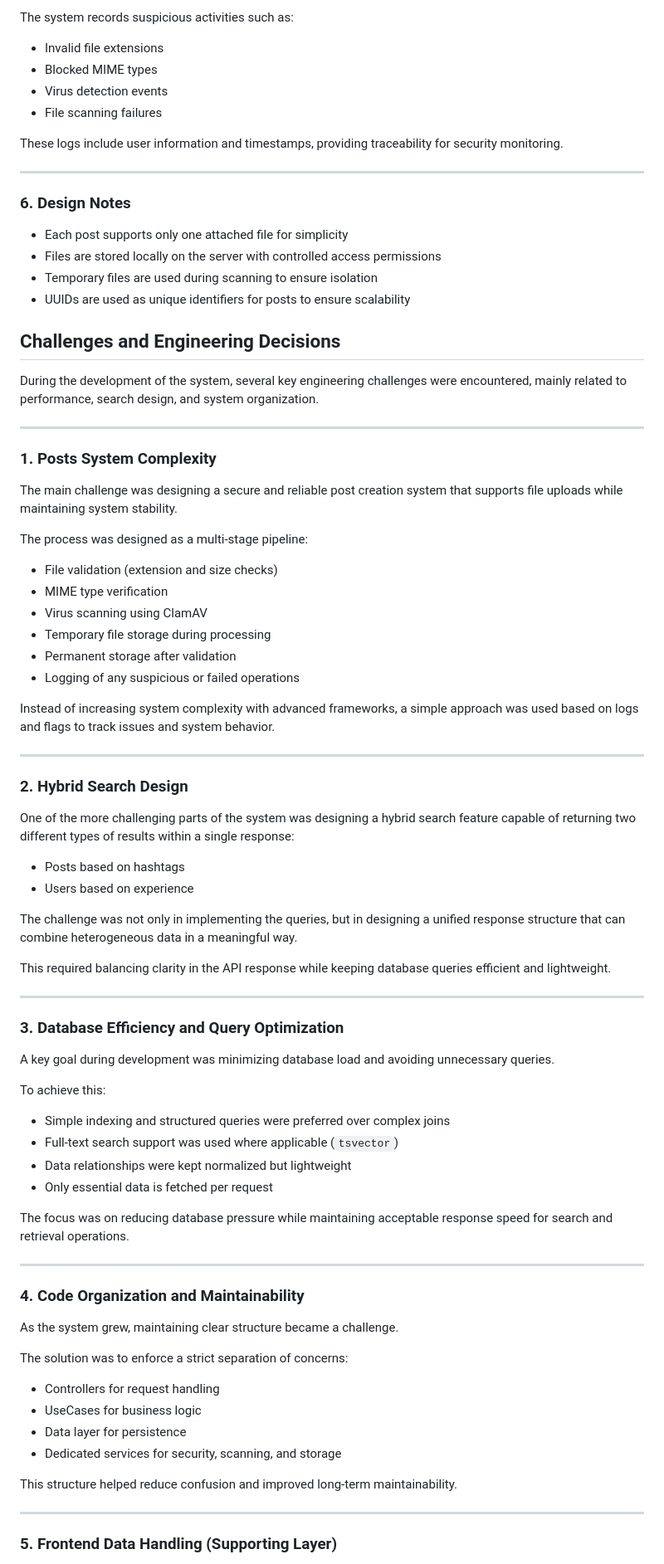
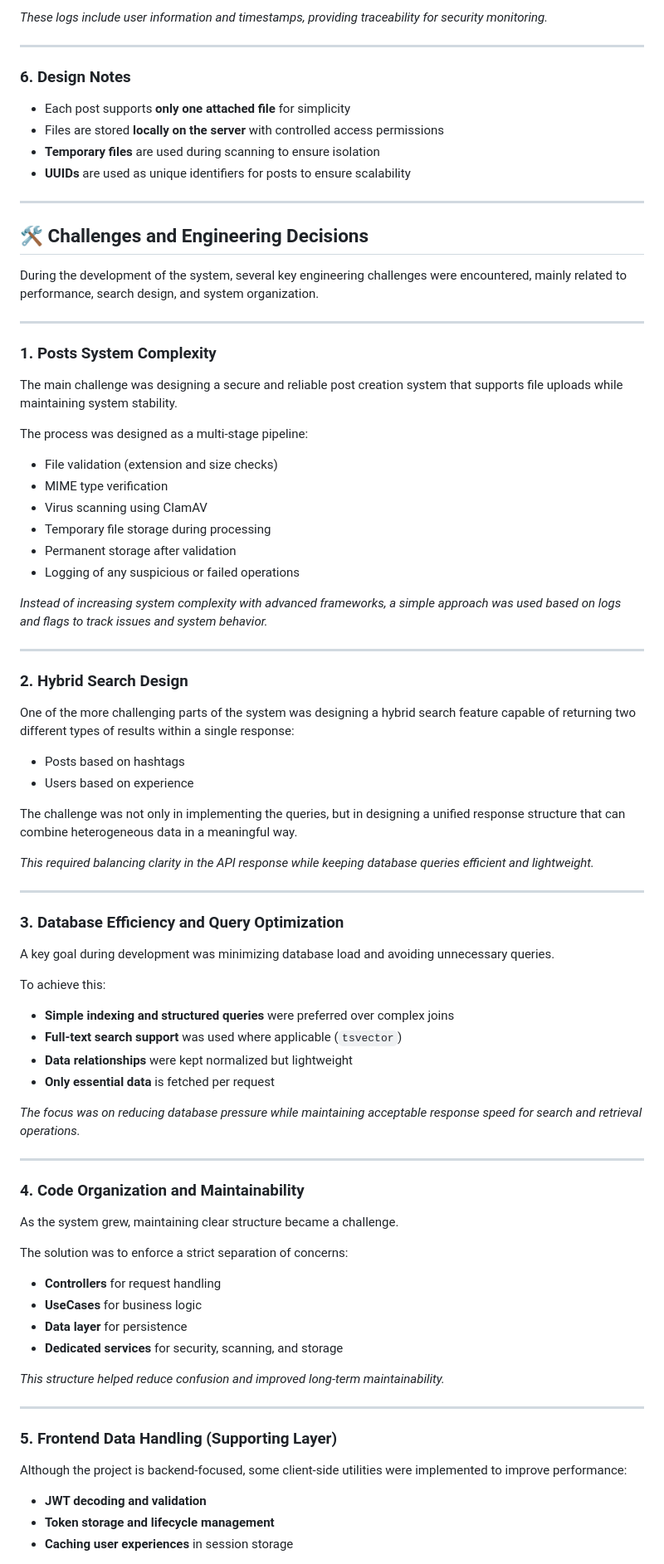
Before and after one commit to AsmaeelAli/Techno-Valley-BackEnd, a Markdown page: README.md, the part around one of its changes. Shown at 83% size. Drawn GitHub-style.

```diff
--- a/README.md
+++ b/README.md
@@ -287,86 +255,77 @@ Before saving a post, the system performs:
 
-The system records suspicious activities such as:
-
-- Invalid file extensions
-- Blocked MIME types
-- Virus detection events
-- File scanning failures
-
-These logs include user information and timestamps, providing traceability for security monitoring.
+*These logs include user information and timestamps, providing traceability for security monitoring.*
 
 ---
 
 ### 6. Design Notes
+* Each post supports **only one attached file** for simplicity
+* Files are stored **locally on the server** with controlled access permissions
+* **Temporary files** are used during scanning to ensure isolation
+* **UUIDs** are used as unique identifiers for posts to ensure scalability
 
-- Each post supports only one attached file for simplicity
-- Files are stored locally on the server with controlled access permissions
-- Temporary files are used during scanning to ensure isolation
-- UUIDs are used as unique identifiers for posts to ensure scalability
+---
 
-
-
-## Challenges and Engineering Decisions
+## 🛠️ Challenges and Engineering Decisions
 
 During the development of the system, several key engineering challenges were encountered, mainly related to performance, search design, and system organization.
 
 ---
 
 ### 1. Posts System Complexity
-
 The main challenge was designing a secure and reliable post creation system that supports file uploads while maintaining system stability.
 
 The process was designed as a multi-stage pipeline:
-- File validation (extension and size checks)
-- MIME type verification
-- Virus scanning using ClamAV
-- Temporary file storage during processing
-- Permanent storage after validation
-- Logging of any suspicious or failed operations
+* File validation (extension and size checks)
+* MIME type verification
+* Virus scanning using ClamAV
+* Temporary file storage during processing
+* Permanent storage after validation
+* Logging of any suspicious or failed operations
 
-Instead of increasing system complexity with advanced frameworks, a simple approach was used based on logs and flags to track issues and system behavior.
+*Instead of increasing system complexity with advanced frameworks, a simple approach was used based on logs and flags to track issues and system behavior.*
 
 ---
 
 ### 2. Hybrid Search Design
-
 One of the more challenging parts of the system was designing a hybrid search feature capable of returning two different types of results within a single response:
-
-- Posts based on hashtags
-- Users based on experience
+* Posts based on hashtags
+* Users based on experience
 
 The challenge was not only in implementing the queries, but in designing a unified response structure that can combine heterogeneous data in a meaningful way.
 
-This required balancing clarity in the API response while keeping database queries efficient and lightweight.
+*This required balancing clarity in the API response while keeping database queries efficient and lightweight.*
 
 ---
 
 ### 3. Database Efficiency and Query Optimization
-
 A key goal during development was minimizing database load and avoiding unnecessary queries.
 
 To achieve this:
-- Simple indexing and structured queries were preferred over complex joins
-- Full-text search support was used where applicable (`tsvector`)
-- Data relationships were kept normalized but lightweight
-- Only essential data is fetched per request
+* **Simple indexing and structured queries** were preferred over complex joins
+* **Full-text search support** was used where applicable (`tsvector`)
+* **Data relationships** were kept normalized but lightweight
+* **Only essential data** is fetched per request
 
-The focus was on reducing database pressure while maintaining acceptable response speed for search and retrieval operations.
+*The focus was on reducing database pressure while maintaining acceptable response speed for search and retrieval operations.*
 
 ---
 
 ### 4. Code Organization and Maintainability
-
 As the system grew, maintaining clear structure became a challenge.
 
 The solution was to enforce a strict separation of concerns:
-- Controllers for request handling
-- UseCases for business logic
-- Data layer for persistence
-- Dedicated services for security, scanning, and storage
+* **Controllers** for request handling
+* **UseCases** for business logic
+* **Data layer** for persistence
+* **Dedicated services** for security, scanning, and storage
 
-This structure helped reduce confusion and improved long-term maintainability.
+*This structure helped reduce confusion and improved long-term maintainability.*
 
 ---
 
 ### 5. Frontend Data Handling (Supporting Layer)
+Although the project is backend-focused, some client-side utilities were implemented to improve performance:
+* **JWT decoding and validation**
+* **Token storage and lifecycle management**
+* **Caching user experiences** in session storage
 
```
Also changed, not shown: other parts of README.md (+133 -170 lines).
